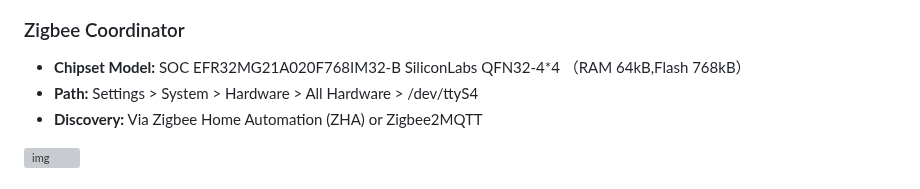
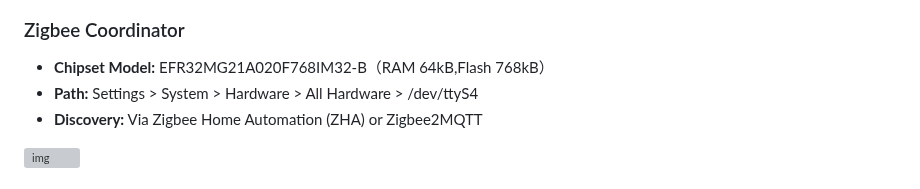
Before and after one commit to greenautarky/ha-operating-system, a Markdown page: README.md, the part around the change. Drawn GitHub-style; grey boxes are pictures that could not be loaded.

Commit message:
docs: update readme

```diff
--- a/README.md
+++ b/README.md
@@ -169,7 +169,7 @@ The iHost Hardware Control add-on enables control of iHost's buttons and LED ind
 
 ### Zigbee Coordinator
 
-- **Chipset Model:** SOC EFR32MG21A020F768IM32-B SiliconLabs QFN32-4*4  （RAM 64kB,Flash 768kB）
+- **Chipset Model:** EFR32MG21A020F768IM32-B（RAM 64kB,Flash 768kB）
 - **Path:** Settings > System > Hardware > All Hardware > /dev/ttyS4
 - **Discovery:** Via Zigbee Home Automation (ZHA) or Zigbee2MQTT
 
```
Also changed, not shown: README_CN.md (+1 -1 lines).
